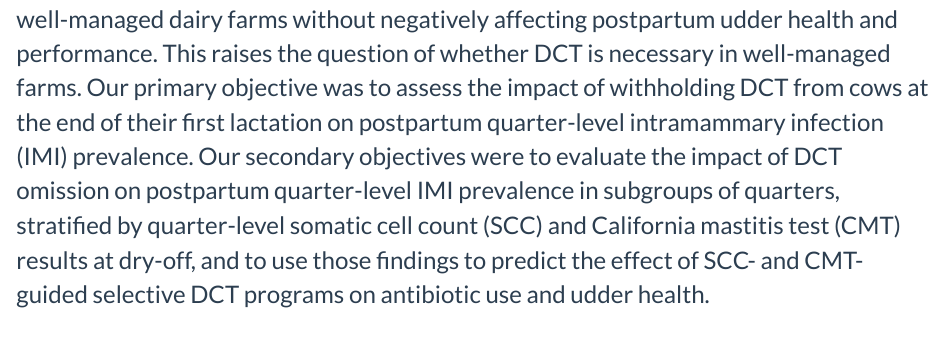
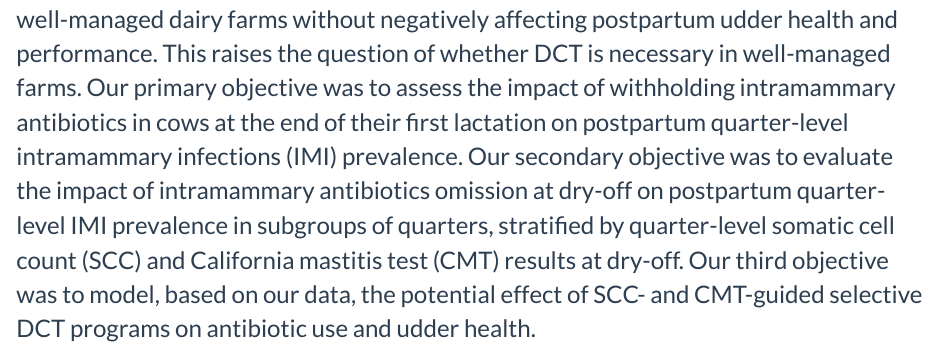
Before and after one commit to fepenamosca/rct_dct_primiparous_imi, an R Markdown document (index.Rmd): the page in a window 1100 px wide, from 370 px down. Rendered offline with R 4.5, knitr and Pandoc, with nearby package versions.

Commit message:
Update website

```diff
--- a/index.Rmd
+++ b/index.Rmd
@@ -10,6 +10,6 @@ title: "Negatively controlled trial investigating the effect of dry cow therapy
 </div>
 
 <font size="5">
-Research has shown that selective dry cow therapy (DCT) can be implemented in well-managed dairy farms without negatively affecting postpartum udder health and performance. This raises the question of whether DCT is necessary in well-managed farms. Our primary objective was to assess the impact of withholding DCT from cows at the end of their first lactation on postpartum quarter-level intramammary infection (IMI) prevalence. Our secondary objectives were to evaluate the impact of DCT omission on postpartum quarter-level IMI prevalence in subgroups of quarters, stratified by quarter-level somatic cell count (SCC) and California mastitis test (CMT) results at dry-off, and to use those findings to predict the effect of SCC- and CMT-guided selective DCT programs on antibiotic use and udder health.
+Research has shown that selective dry cow therapy (DCT) can be implemented in well-managed dairy farms without negatively affecting postpartum udder health and performance. This raises the question of whether DCT is necessary in well-managed farms. Our primary objective was to assess the impact of withholding intramammary antibiotics in cows at the end of their first lactation on postpartum quarter-level intramammary infections (IMI) prevalence. Our secondary objective was to evaluate the impact of intramammary antibiotics omission at dry-off on postpartum quarter-level IMI prevalence in subgroups of quarters, stratified by quarter-level somatic cell count (SCC) and California mastitis test (CMT) results at dry-off. Our third objective was to model, based on our data, the potential effect of SCC- and CMT-guided selective DCT programs on antibiotic use and udder health.
  </font>
 </div>
```
Also changed, not shown: 1 other file.
